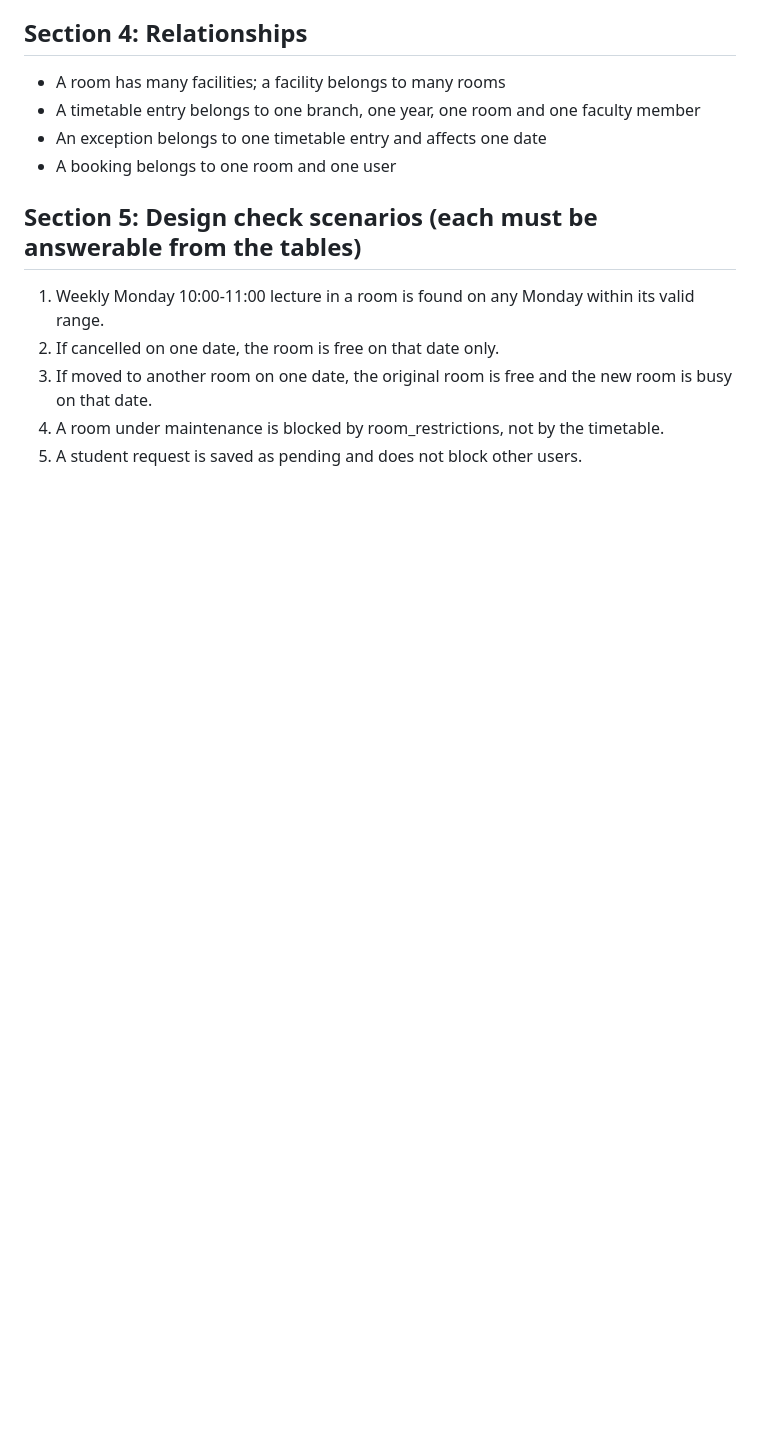
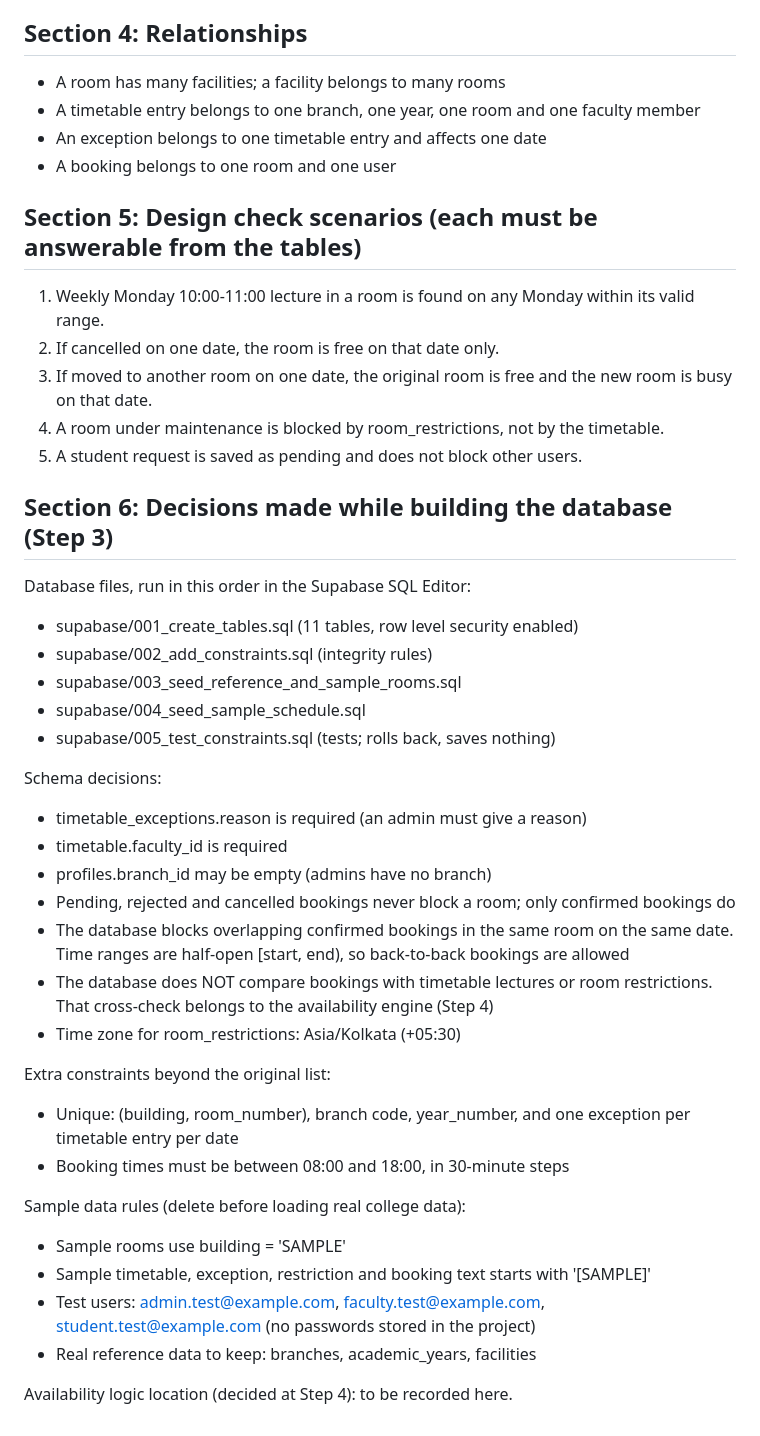
Before and after one commit to garima06-alt/smart_class_allocation, a Markdown page: docs/step2_rules_and_schema.md, the part around the change. Drawn GitHub-style; blank space fills up the shorter version.

Commit message:
Update schema doc with Step 3 decisions

```diff
--- a/docs/step2_rules_and_schema.md
+++ b/docs/step2_rules_and_schema.md
@@ -54,3 +54,33 @@
 3. If moved to another room on one date, the original room is free and the new room is busy on that date.
 4. A room under maintenance is blocked by room_restrictions, not by the timetable.
 5. A student request is saved as pending and does not block other users.
+
+## Section 6: Decisions made while building the database (Step 3)
+
+Database files, run in this order in the Supabase SQL Editor:
+- supabase/001_create_tables.sql (11 tables, row level security enabled)
+- supabase/002_add_constraints.sql (integrity rules)
+- supabase/003_seed_reference_and_sample_rooms.sql
+- supabase/004_seed_sample_schedule.sql
+- supabase/005_test_constraints.sql (tests; rolls back, saves nothing)
+
+Schema decisions:
+- timetable_exceptions.reason is required (an admin must give a reason)
+- timetable.faculty_id is required
+- profiles.branch_id may be empty (admins have no branch)
+- Pending, rejected and cancelled bookings never block a room; only confirmed bookings do
+- The database blocks overlapping confirmed bookings in the same room on the same date. Time ranges are half-open [start, end), so back-to-back bookings are allowed
+- The database does NOT compare bookings with timetable lectures or room restrictions. That cross-check belongs to the availability engine (Step 4)
+- Time zone for room_restrictions: Asia/Kolkata (+05:30)
+
+Extra constraints beyond the original list:
+- Unique: (building, room_number), branch code, year_number, and one exception per timetable entry per date
+- Booking times must be between 08:00 and 18:00, in 30-minute steps
+
+Sample data rules (delete before loading real college data):
+- Sample rooms use building = 'SAMPLE'
+- Sample timetable, exception, restriction and booking text starts with '[SAMPLE]'
+- Test users: admin.test@example.com, faculty.test@example.com, student.test@example.com (no passwords stored in the project)
+- Real reference data to keep: branches, academic_years, facilities
+
+Availability logic location (decided at Step 4): to be recorded here.
```
